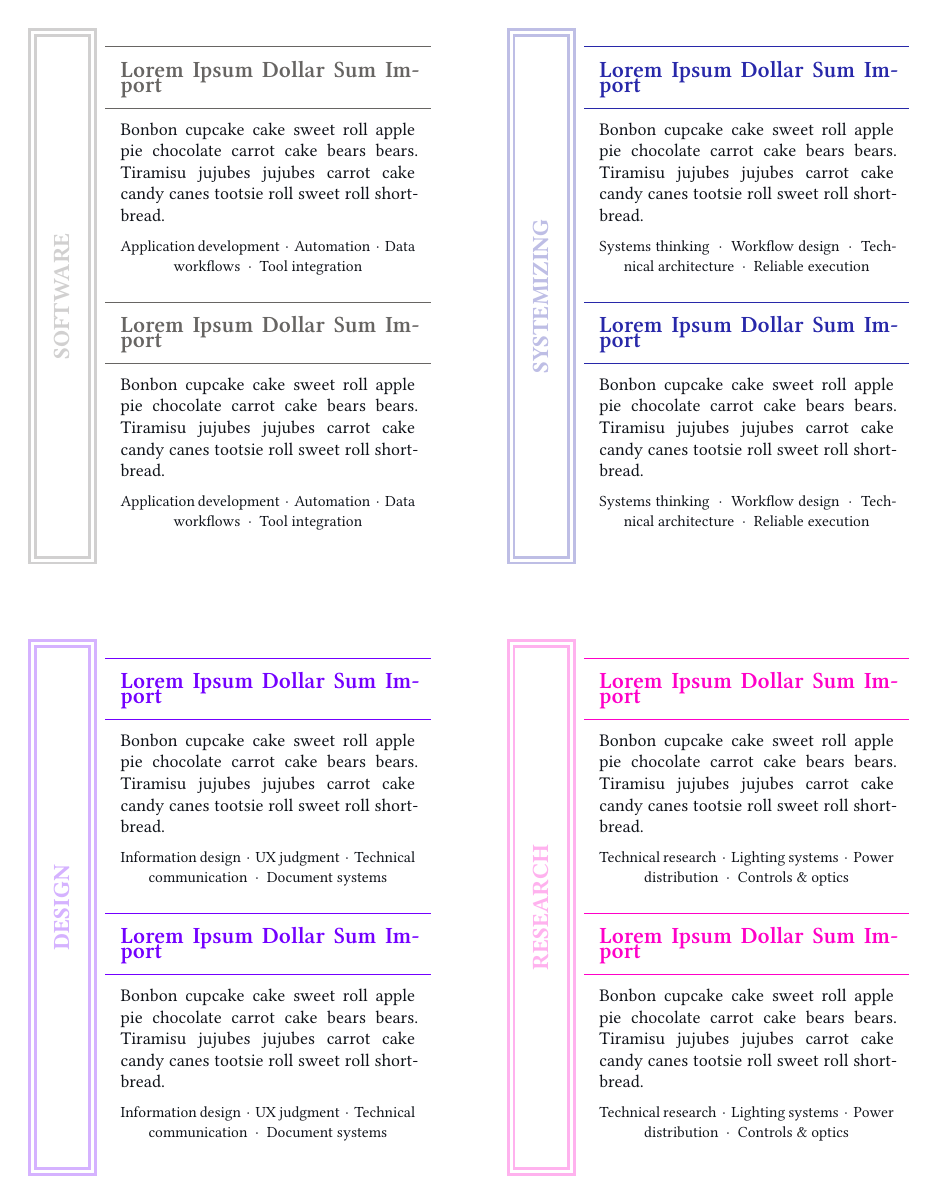
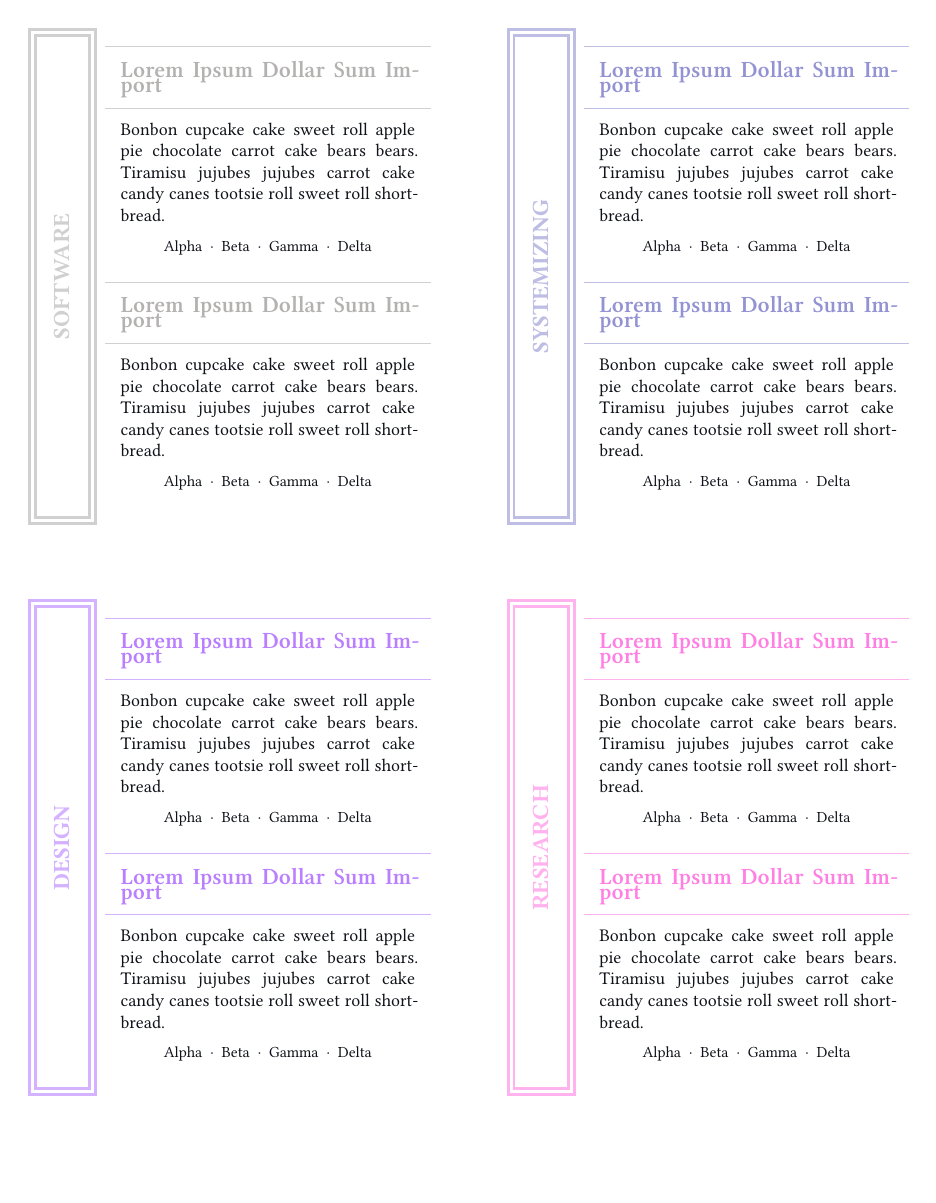
Before and after one commit to colbyn/colbyn-handcrafted-resume-v1, a Typst document (src/cover-points.typ): the whole page. Compiled offline with Typst 0.15; a missing font is replaced by an installed copy or a similar font.

Commit message:
misc cleanups

```diff
--- a/src/cover-points.typ
+++ b/src/cover-points.typ
@@ -173,10 +173,10 @@
       ),
     )[
       #capability-tags((
-        "Application development",
-        "Automation",
-        "Data workflows",
-        "Tool integration",
+        "Alpha",
+        "Beta",
+        "Gamma",
+        "Delta",
       ))
     ]
 
@@ -205,10 +205,10 @@
       ),
     )[
       #capability-tags((
-        "Systems thinking",
-        "Workflow design",
-        "Technical architecture",
-        "Reliable execution",
+        "Alpha",
+        "Beta",
+        "Gamma",
+        "Delta",
       ))
     ]
 
@@ -236,10 +236,10 @@
       ),
     )[
       #capability-tags((
-        "Information design",
-        "UX judgment",
-        "Technical communication",
-        "Document systems",
+        "Alpha",
+        "Beta",
+        "Gamma",
+        "Delta",
       ))
     ]
 
@@ -267,10 +267,10 @@
       ),
     )[
       #capability-tags((
-        "Technical research",
-        "Lighting systems",
-        "Power distribution",
-        "Controls & optics",
+        "Alpha",
+        "Beta",
+        "Gamma",
+        "Delta",
       ))
     ]
 
```
Also changed, not shown: src/main.typ (+3 -0 lines), src/github.typ (added), src/cover-points.typ (14 more changed lines).
